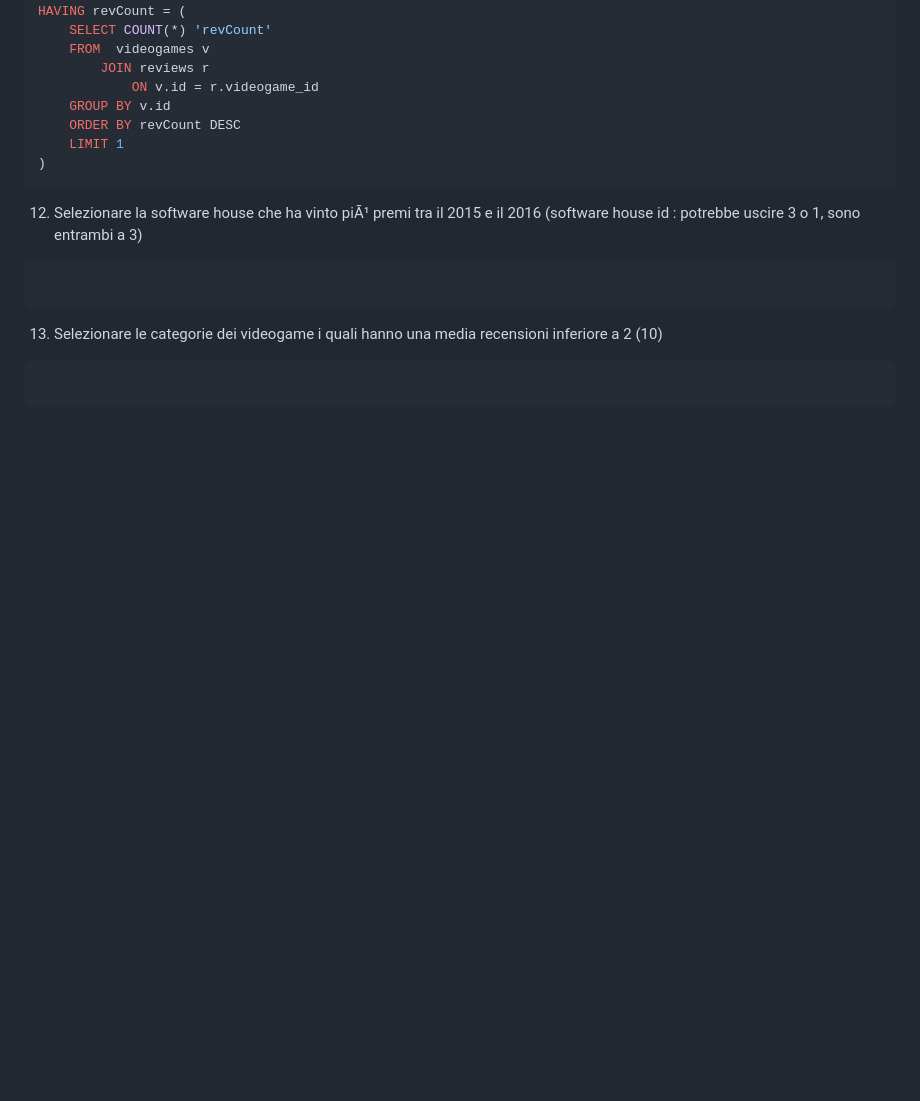
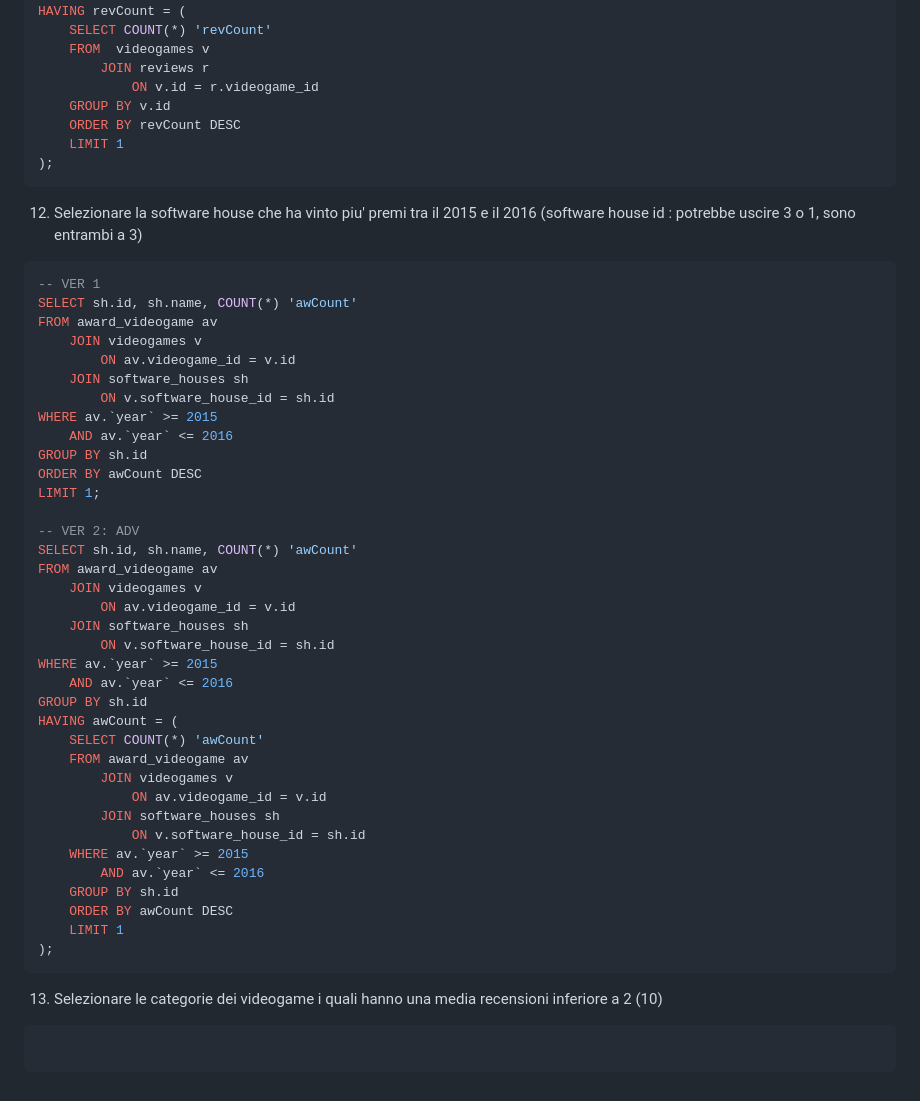
Before and after one commit to Guybrush3791/bool-exp-6-knowladge, a Markdown page: Snacks/2023-09-27 - DB Videogame Query.md, the part around the change. Drawn GitHub-style; blank space fills up the shorter version.

Commit message:
vault backup: 2023-09-28 11:42:32

````diff
--- a/Snacks/2023-09-27 - DB Videogame Query.md
+++ b/Snacks/2023-09-27 - DB Videogame Query.md
@@ -305,12 +305,47 @@ HAVING revCount = (
 	GROUP BY v.id
 	ORDER BY revCount DESC
 	LIMIT 1
-)
+);
 ```
 
-12. Selezionare la software house che ha vinto piÃ¹ premi tra il 2015 e il 2016 (software house id : potrebbe uscire 3 o 1, sono entrambi a 3)
+12. Selezionare la software house che ha vinto piu' premi tra il 2015 e il 2016 (software house id : potrebbe uscire 3 o 1, sono entrambi a 3)
 ```sql
+-- VER 1
+SELECT sh.id, sh.name, COUNT(*) 'awCount'
+FROM award_videogame av
+	JOIN videogames v
+		ON av.videogame_id = v.id
+	JOIN software_houses sh
+		ON v.software_house_id = sh.id
+WHERE av.`year` >= 2015
+	AND av.`year` <= 2016
+GROUP BY sh.id
+ORDER BY awCount DESC
+LIMIT 1;
 
+-- VER 2: ADV
+SELECT sh.id, sh.name, COUNT(*) 'awCount'
+FROM award_videogame av
+	JOIN videogames v
+		ON av.videogame_id = v.id
+	JOIN software_houses sh
+		ON v.software_house_id = sh.id
+WHERE av.`year` >= 2015
+	AND av.`year` <= 2016
+GROUP BY sh.id
+HAVING awCount = (
+	SELECT COUNT(*) 'awCount'
+	FROM award_videogame av
+		JOIN videogames v
+			ON av.videogame_id = v.id
+		JOIN software_houses sh
+			ON v.software_house_id = sh.id
+	WHERE av.`year` >= 2015
+		AND av.`year` <= 2016
+	GROUP BY sh.id
+	ORDER BY awCount DESC
+	LIMIT 1
+);
 ```
 
 13. Selezionare le categorie dei videogame i quali hanno una media recensioni inferiore a 2 (10)
````
